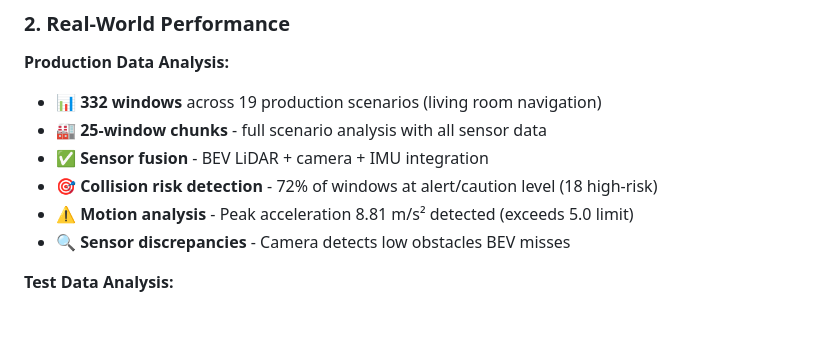
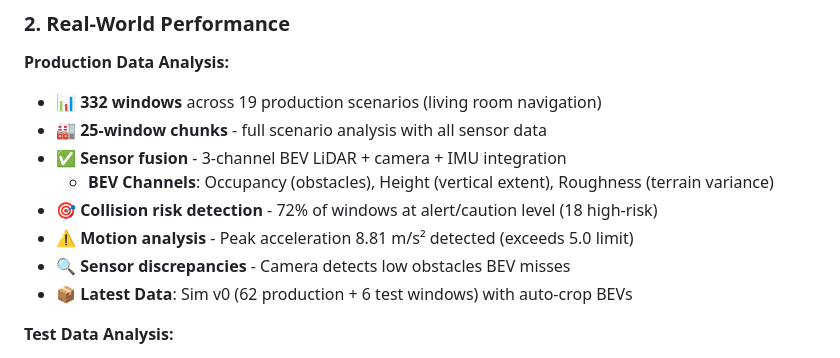
Before and after one commit to danmartinez78/go2-odd-observer, a Markdown page: README.md, the part around the change. GitHub-like rendering; blank space fills up the shorter version.

```diff
--- a/README.md
+++ b/README.md
@@ -157,10 +157,12 @@ Quadruped robot designed for indoor office navigation.
 **Production Data Analysis:**
 - 📊 **332 windows** across 19 production scenarios (living room navigation)
 - 🏭 **25-window chunks** - full scenario analysis with all sensor data
-- ✅ **Sensor fusion** - BEV LiDAR + camera + IMU integration
+- ✅ **Sensor fusion** - 3-channel BEV LiDAR + camera + IMU integration
+  - **BEV Channels**: Occupancy (obstacles), Height (vertical extent), Roughness (terrain variance)
 - 🎯 **Collision risk detection** - 72% of windows at alert/caution level (18 high-risk)
 - ⚠️ **Motion analysis** - Peak acceleration 8.81 m/s² detected (exceeds 5.0 limit)
 - 🔍 **Sensor discrepancies** - Camera detects low obstacles BEV misses
+- 📦 **Latest Data**: Sim v0 (62 production + 6 test windows) with auto-crop BEVs
 
 **Test Data Analysis:**
 - 📝 **7 test scenarios** (6 real robot + 1 simulation)
```
Also changed, not shown: TODO.md (+66 -22 lines).
